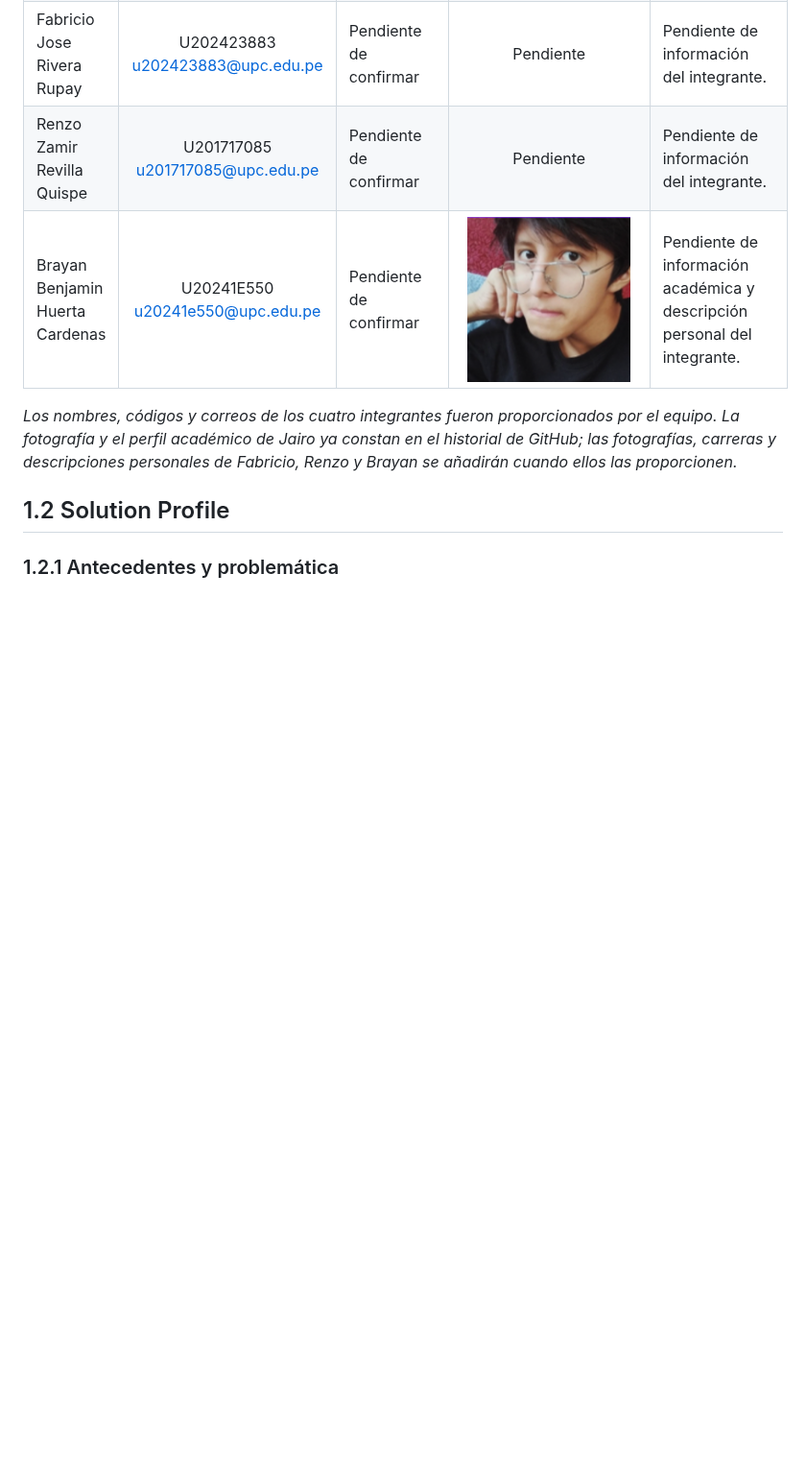
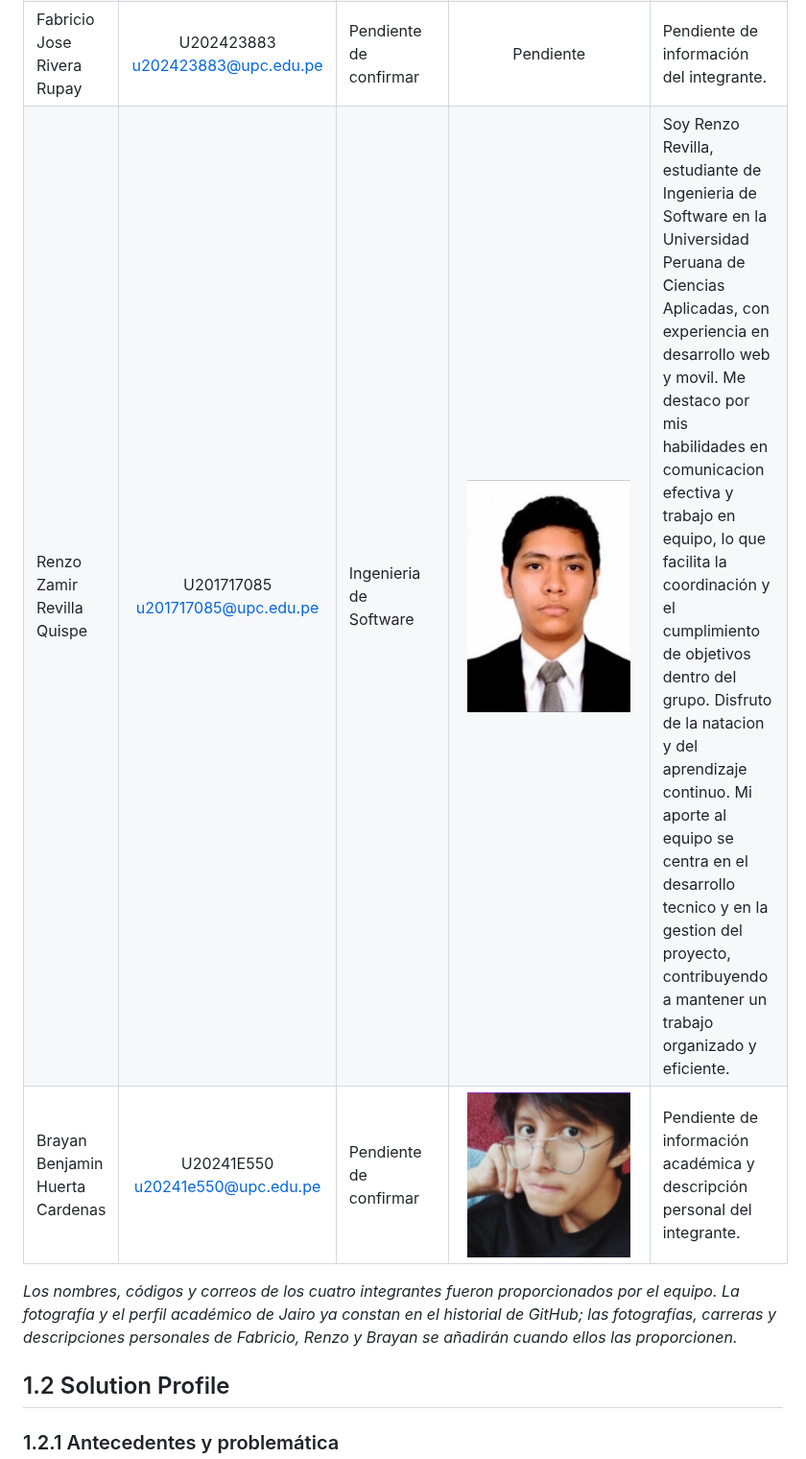
Before and after one commit to teralume/energycore-report, a Markdown page: README.md, the part around the change. Shown at 96% size. GitHub-like rendering; pictures changed too: assets/team/renzo-revilla.png (added); blank space fills up the shorter version.

Commit message:
docs: update project report

```diff
--- a/README.md
+++ b/README.md
@@ -338,7 +338,7 @@ Teralume es una startup tecnológica peruana orientada a crear productos digital
 | Loa Rojas, Jean Franck | U20241E406<br>Correo institucional no proporcionado | Ingeniería de Software, Universidad Peruana de Ciencias Aplicadas | <img src="assets/team/jean-loa.jpg" width="170" alt="Jean Franck Loa Rojas"> | Soy Jean Franck Loa Rojas, estudiante de séptimo ciclo de Ingeniería de Software. Aporto experiencia en desarrollo de aplicaciones web con Angular, servicios backend con Java y Spring Boot, aplicaciones móviles con Flutter, modelado de soluciones mediante Domain-Driven Design y administración de repositorios con Git. Me interesa construir productos integrados, documentar las decisiones técnicas y evaluar sus efectos sobre las personas, los costos y el uso responsable de los recursos. |
 | Jairo Mathias Santiago Atanacio | U202418755<br>u202418755@upc.edu.pe | Ingeniería de Software, Universidad Peruana de Ciencias Aplicadas | <img src="assets/team/jairo-santiago.png" width="170" alt="Jairo Mathias Santiago Atanacio"> | Soy Jairo Mathias Santiago Atanacio, estudiante de quinto ciclo de Ingeniería de Software. Cuento con una base sólida en desarrollo de algoritmos con C++, creación de interfaces web con HTML, CSS y JavaScript, y bases de datos relacionales con MySQL y no relacionales con MongoDB. Me interesa transformar problemas complejos en soluciones eficientes y escalables, y aportar con proactividad y empatía en equipos ágiles. |
 | Fabricio Jose Rivera Rupay | U202423883<br>u202423883@upc.edu.pe | Pendiente de confirmar | Pendiente | Pendiente de información del integrante. |
-| Renzo Zamir Revilla Quispe | U201717085<br>u201717085@upc.edu.pe | Pendiente de confirmar | Pendiente | Pendiente de información del integrante. |
+| Renzo Zamir Revilla Quispe | U201717085<br>u201717085@upc.edu.pe | Ingenieria de Software | <img src="assets/team/renzo-revilla.png" width="170" alt="Brayan Benjamin Huerta Cardenas"> | Soy Renzo Revilla, estudiante de Ingenieria de Software en la Universidad Peruana de Ciencias Aplicadas, con experiencia en desarrollo web y movil. Me destaco por mis habilidades en comunicacion efectiva y trabajo en equipo, lo que facilita la coordinación y el cumplimiento de objetivos dentro del grupo. Disfruto de la natacion y del aprendizaje continuo. Mi aporte al equipo se centra en el desarrollo tecnico y en la gestion del proyecto, contribuyendo a mantener un trabajo organizado y eficiente. |
 | Brayan Benjamin Huerta Cardenas | U20241E550<br>u20241e550@upc.edu.pe | Pendiente de confirmar | <img src="assets/team/brayan-huerta.png" width="170" alt="Brayan Benjamin Huerta Cardenas"> | Pendiente de información académica y descripción personal del integrante. |
 
 _Los nombres, códigos y correos de los cuatro integrantes fueron proporcionados por el equipo. La fotografía y el perfil académico de Jairo ya constan en el historial de GitHub; las fotografías, carreras y descripciones personales de Fabricio, Renzo y Brayan se añadirán cuando ellos las proporcionen._
```
